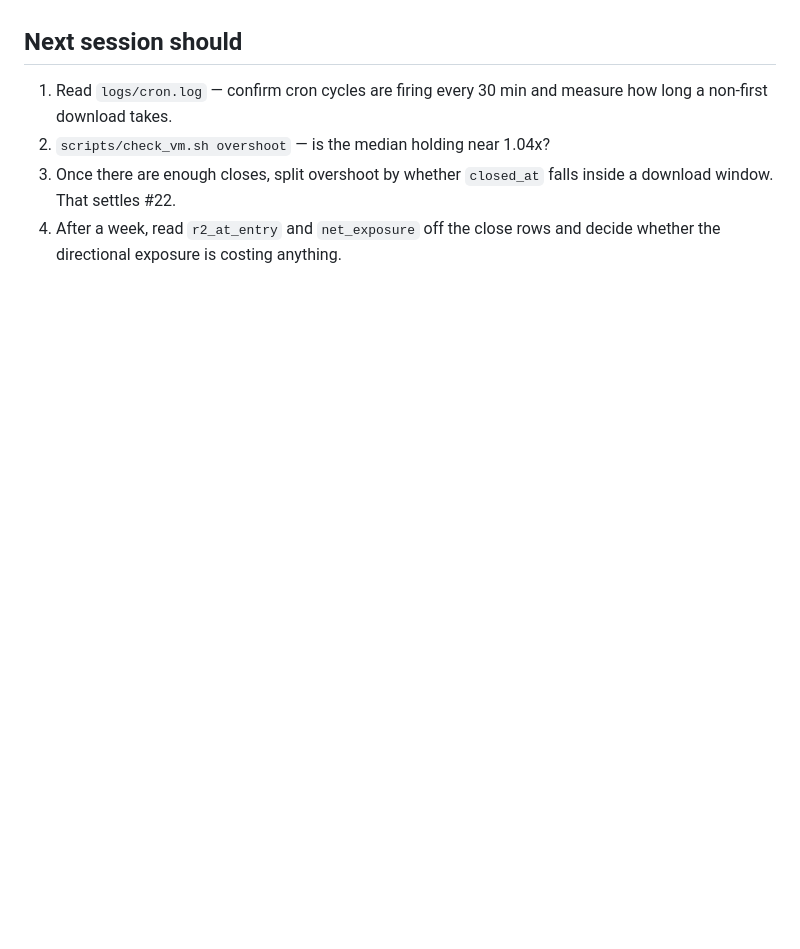
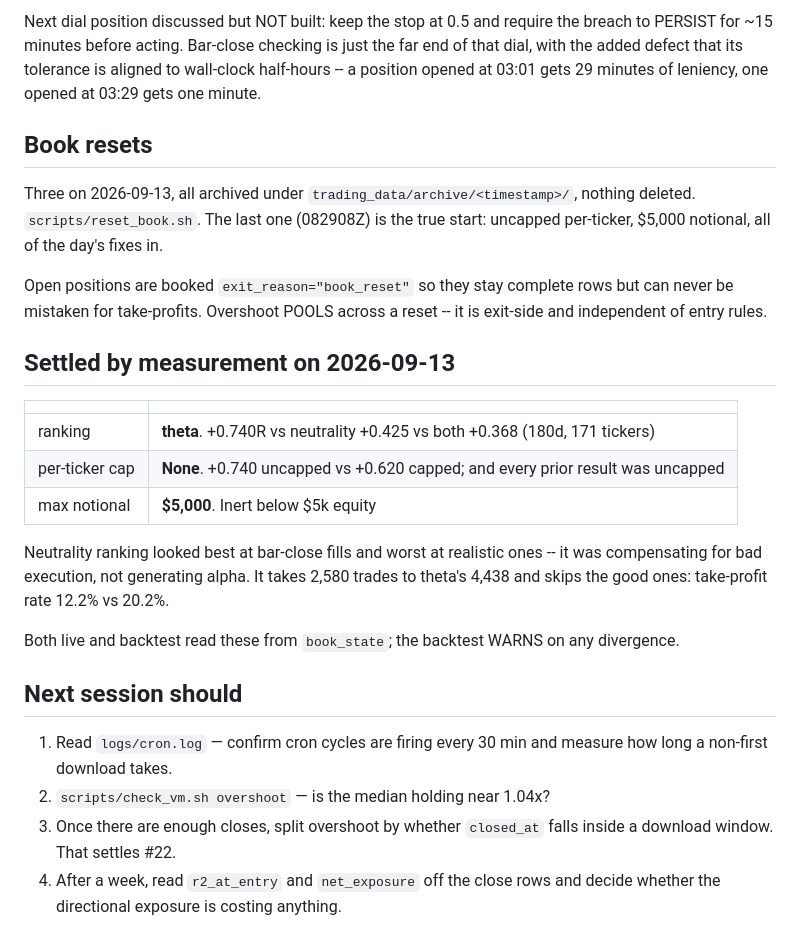
Before and after one commit to elvis-obondo/Pair_Trading, a Markdown page: docs/VM_HANDOFF.md, the part around one of its changes. Rendered like a GitHub page; blank space fills up the shorter version.

```diff
--- a/docs/VM_HANDOFF.md
+++ b/docs/VM_HANDOFF.md
@@ -232,3 +311,34 @@ VM after migration: 9.3GB of 20GB used, 397MB of 3,913MB RAM. No pressure.
+Next dial position discussed but NOT built: keep the stop at 0.5 and require the
+breach to PERSIST for ~15 minutes before acting. Bar-close checking is just the
+far end of that dial, with the added defect that its tolerance is aligned to
+wall-clock half-hours -- a position opened at 03:01 gets 29 minutes of leniency,
+one opened at 03:29 gets one minute.
+
+## Book resets
+
+Three on 2026-09-13, all archived under `trading_data/archive/<timestamp>/`,
+nothing deleted. `scripts/reset_book.sh`. The last one (082908Z) is the true
+start: uncapped per-ticker, $5,000 notional, all of the day's fixes in.
+
+Open positions are booked `exit_reason="book_reset"` so they stay complete rows
+but can never be mistaken for take-profits. Overshoot POOLS across a reset -- it
+is exit-side and independent of entry rules.
+
+## Settled by measurement on 2026-09-13
+
+| | |
+|---|---|
+| ranking | **theta**. +0.740R vs neutrality +0.425 vs both +0.368 (180d, 171 tickers) |
+| per-ticker cap | **None**. +0.740 uncapped vs +0.620 capped; and every prior result was uncapped |
+| max notional | **$5,000**. Inert below $5k equity |
+
+Neutrality ranking looked best at bar-close fills and worst at realistic ones --
+it was compensating for bad execution, not generating alpha. It takes 2,580
+trades to theta's 4,438 and skips the good ones: take-profit rate 12.2% vs 20.2%.
+
+Both live and backtest read these from `book_state`; the backtest WARNS on any
+divergence.
+
 ## Next session should
 
 1. Read `logs/cron.log` — confirm cron cycles are firing every 30 min and measure
```
Also changed, not shown: other parts of docs/VM_HANDOFF.md (+79 -0 lines).
